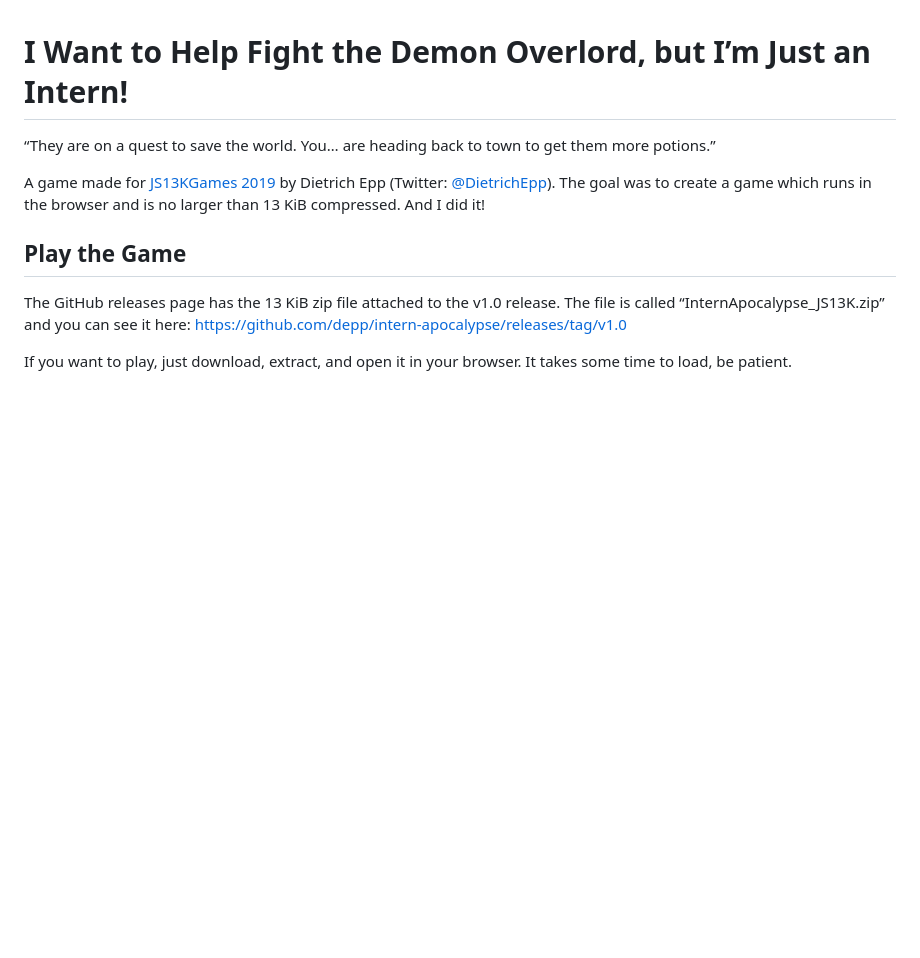
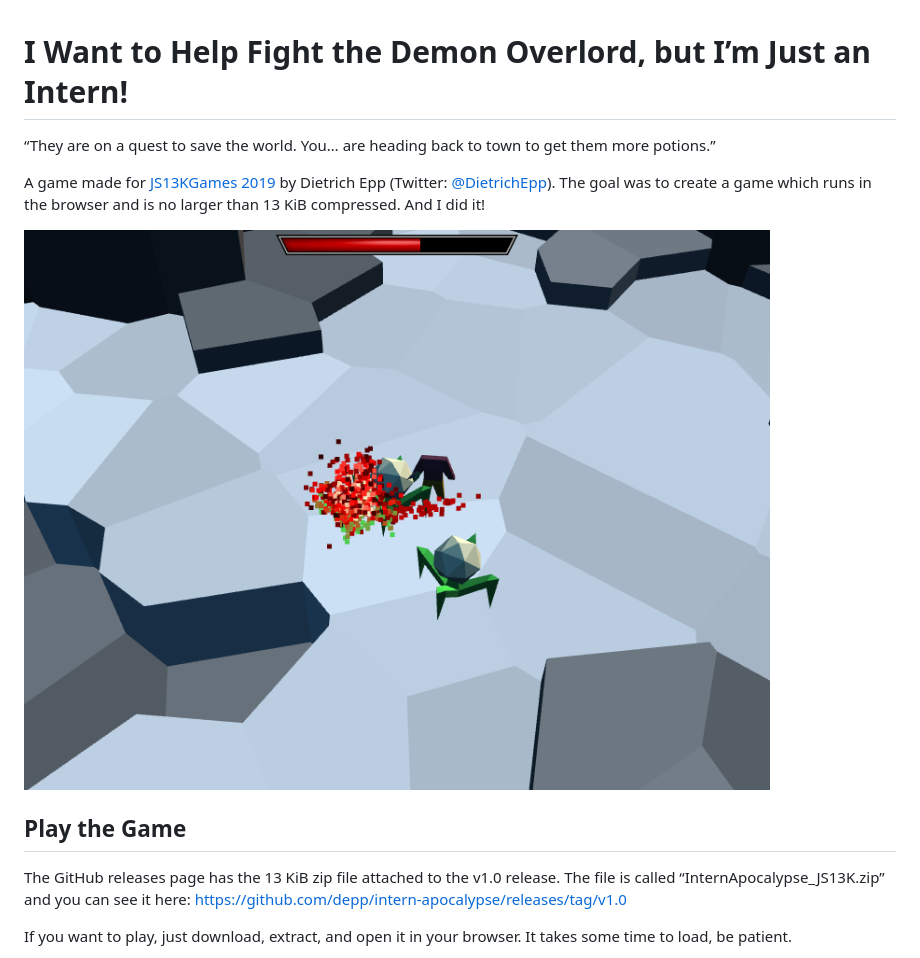
Before and after one commit to depp/intern-apocalypse, a Markdown page: README.md, the part around the change. GitHub-like rendering; pictures changed too: shot1.png (added); blank space fills up the shorter version.

Commit message:
Add screenshot

```diff
--- a/README.md
+++ b/README.md
@@ -3,6 +3,8 @@
 “They are on a quest to save the world. You… are heading back to town to get them more potions.”
 
 A game made for [JS13KGames 2019](http://js13kgames.com/) by Dietrich Epp (Twitter: [@DietrichEpp](https://twitter.com/DietrichEpp)). The goal was to create a game which runs in the browser and is no larger than 13 KiB compressed. And I did it!
+
+![Game screenshot](shot1.png)
 
 ## Play the Game
 
```
